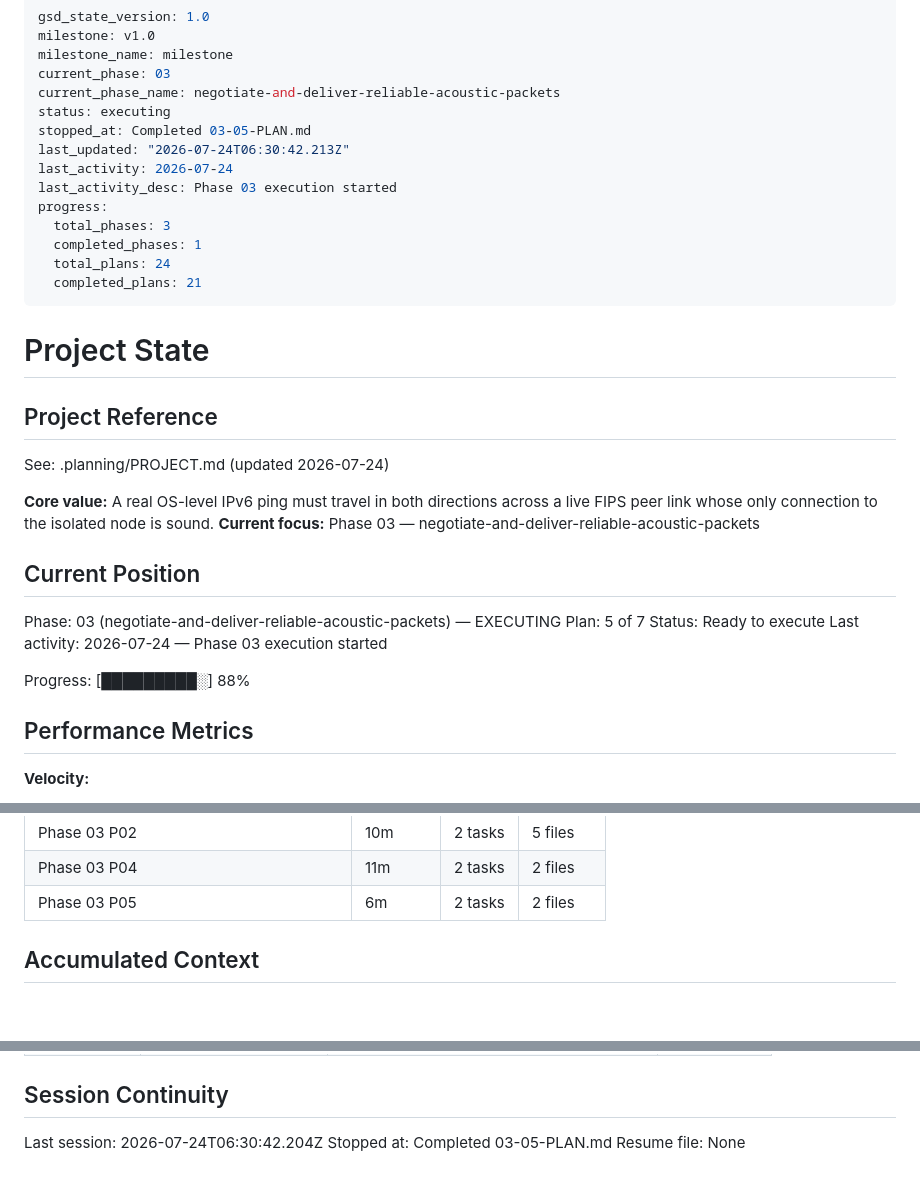
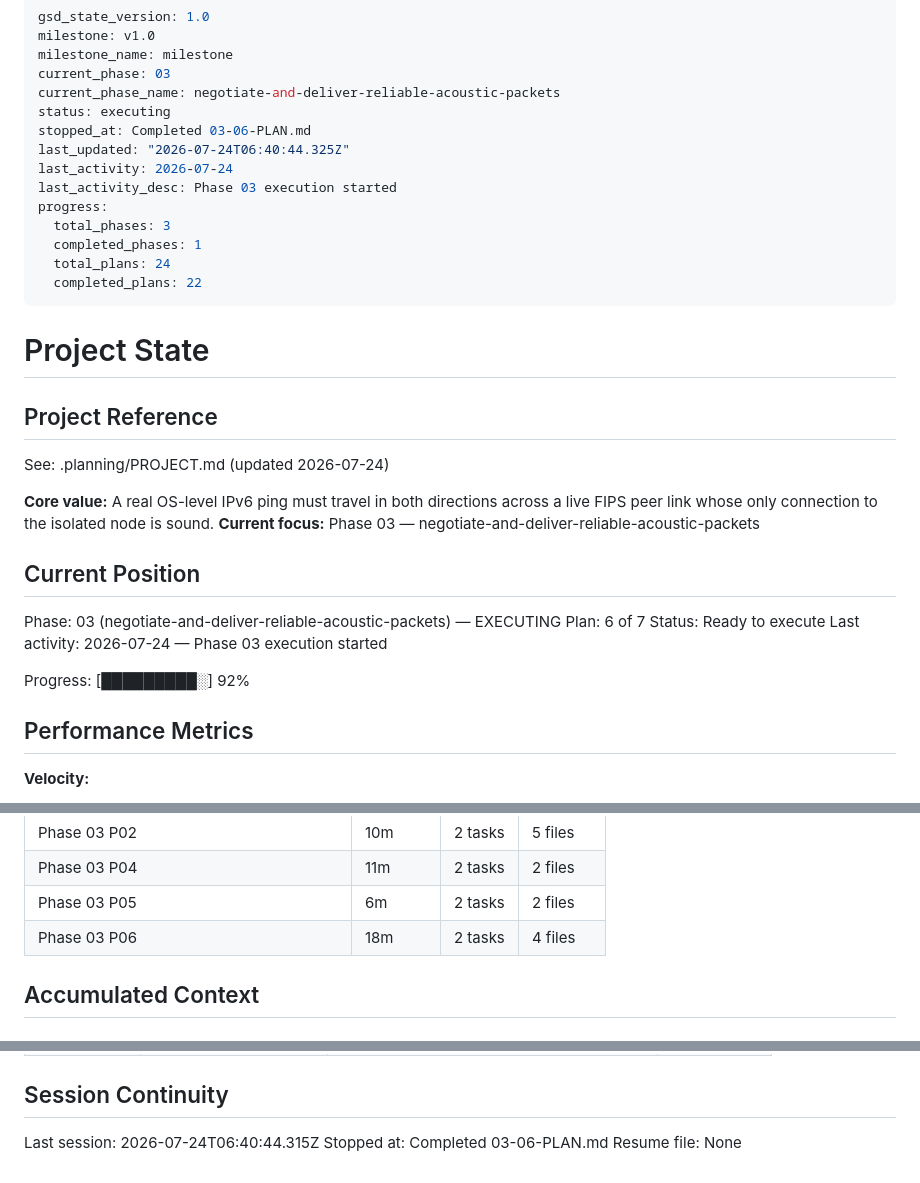
Before and after one commit to sandwichfarm/fipwave, a Markdown page: .planning/STATE.md, 3 parts joined by grey strips. GitHub-like rendering.

Commit message:
docs(03-06): record acoustic readiness completion
- Advance Phase 3 readiness plan tracking and requirements
- Keep Phase 1 physical Open-air verification deferred

```diff
--- a/.planning/STATE.md
+++ b/.planning/STATE.md
@@ -5,15 +5,15 @@ milestone_name: milestone
 current_phase: 03
 current_phase_name: negotiate-and-deliver-reliable-acoustic-packets
 status: executing
-stopped_at: Completed 03-05-PLAN.md
-last_updated: "2026-07-24T06:30:42.213Z"
+stopped_at: Completed 03-06-PLAN.md
+last_updated: "2026-07-24T06:40:44.325Z"
 last_activity: 2026-07-24
 last_activity_desc: Phase 03 execution started
 progress:
   total_phases: 3
   completed_phases: 1
   total_plans: 24
-  completed_plans: 21
+  completed_plans: 22
 ---
 
 # Project State
@@ -28,11 +28,11 @@ See: .planning/PROJECT.md (updated 2026-07-24)
 ## Current Position
 
 Phase: 03 (negotiate-and-deliver-reliable-acoustic-packets) — EXECUTING
-Plan: 5 of 7
+Plan: 6 of 7
 Status: Ready to execute
 Last activity: 2026-07-24 — Phase 03 execution started
 
-Progress: [█████████░] 88%
+Progress: [█████████░] 92%
 
 ## Performance Metrics
 
@@ -78,6 +78,7 @@ Progress: [█████████░] 88%
 | Phase 03 P02 | 10m | 2 tasks | 5 files |
 | Phase 03 P04 | 11m | 2 tasks | 2 files |
 | Phase 03 P05 | 6m | 2 tasks | 2 files |
+| Phase 03 P06 | 18m | 2 tasks | 4 files |
 
 ## Accumulated Context
 
@@ -170,6 +172,6 @@ hardware checkpoint remains explicit.
 
 ## Session Continuity
 
-Last session: 2026-07-24T06:30:42.204Z
-Stopped at: Completed 03-05-PLAN.md
+Last session: 2026-07-24T06:40:44.315Z
+Stopped at: Completed 03-06-PLAN.md
 Resume file: None
```
Also changed, not shown: other parts of .planning/STATE.md (+1 -0 lines), .planning/REQUIREMENTS.md (+4 -4 lines), .planning/ROADMAP.md (+3 -3 lines).
